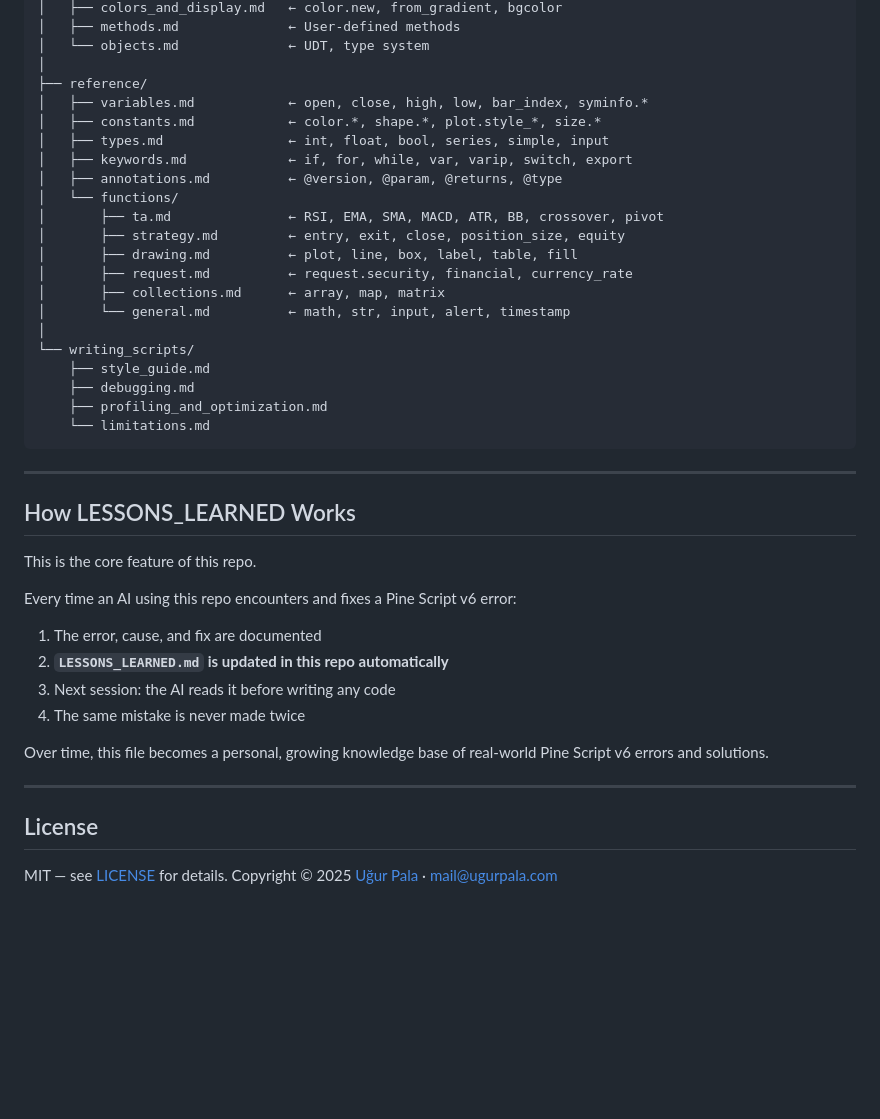
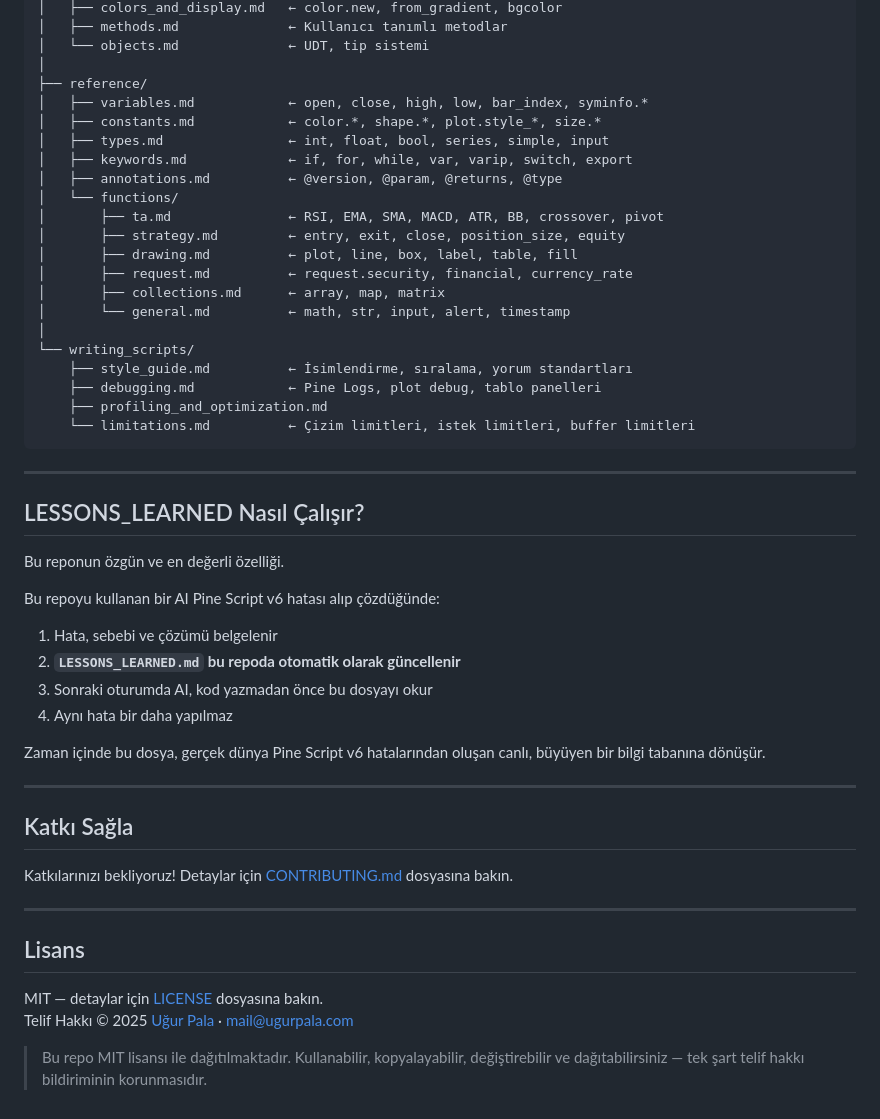
Before and after one commit to trugurpala/pinescriptv6, a Markdown page: README.md, the part around one of its changes. Drawn GitHub-style; blank space fills up the shorter version.

````diff
--- a/README.md
+++ b/README.md
@@ -93,6 +95,6 @@ pinescriptv6/
 │   ├── colors_and_display.md   ← color.new, from_gradient, bgcolor
-│   ├── methods.md              ← User-defined methods
-│   └── objects.md              ← UDT, type system
+│   ├── methods.md              ← Kullanıcı tanımlı metodlar
+│   └── objects.md              ← UDT, tip sistemi
 │
 ├── reference/
 │   ├── variables.md            ← open, close, high, low, bar_index, syminfo.*
@@ -109,30 +111,39 @@ pinescriptv6/
 │       └── general.md          ← math, str, input, alert, timestamp
 │
 └── writing_scripts/
-    ├── style_guide.md
-    ├── debugging.md
+    ├── style_guide.md          ← İsimlendirme, sıralama, yorum standartları
+    ├── debugging.md            ← Pine Logs, plot debug, tablo panelleri
     ├── profiling_and_optimization.md
-    └── limitations.md
+    └── limitations.md          ← Çizim limitleri, istek limitleri, buffer limitleri
 ```
 
 ---
 
-## How LESSONS_LEARNED Works
+## LESSONS_LEARNED Nasıl Çalışır?
 
-This is the core feature of this repo.
+Bu reponun özgün ve en değerli özelliği.
 
-Every time an AI using this repo encounters and fixes a Pine Script v6 error:
+Bu repoyu kullanan bir AI Pine Script v6 hatası alıp çözdüğünde:
 
-1. The error, cause, and fix are documented
-2. **`LESSONS_LEARNED.md` is updated in this repo automatically**
-3. Next session: the AI reads it before writing any code
-4. The same mistake is never made twice
+1. Hata, sebebi ve çözümü belgelenir
+2. **`LESSONS_LEARNED.md` bu repoda otomatik olarak güncellenir**
+3. Sonraki oturumda AI, kod yazmadan önce bu dosyayı okur
+4. Aynı hata bir daha yapılmaz
 
-Over time, this file becomes a personal, growing knowledge base of real-world Pine Script v6 errors and solutions.
+Zaman içinde bu dosya, gerçek dünya Pine Script v6 hatalarından oluşan canlı, büyüyen bir bilgi tabanına dönüşür.
 
 ---
 
-## License
+## Katkı Sağla
 
-MIT — see [LICENSE](LICENSE) for details.
-Copyright © 2025 [Uğur Pala](https://github.com/trugurpala) · mail@ugurpala.com
+Katkılarınızı bekliyoruz! Detaylar için [CONTRIBUTING.md](CONTRIBUTING.md) dosyasına bakın.
+
+---
+
+## Lisans
+
+MIT — detaylar için [LICENSE](LICENSE) dosyasına bakın.
+Telif Hakkı © 2025 [Uğur Pala](https://github.com/trugurpala) · mail@ugurpala.com
+
+> Bu repo MIT lisansı ile dağıtılmaktadır. Kullanabilir, kopyalayabilir, değiştirebilir ve
+> dağıtabilirsiniz — tek şart telif hakkı bildiriminin korunmasıdır.
````
Also changed, not shown: other parts of README.md (+42 -40 lines).
